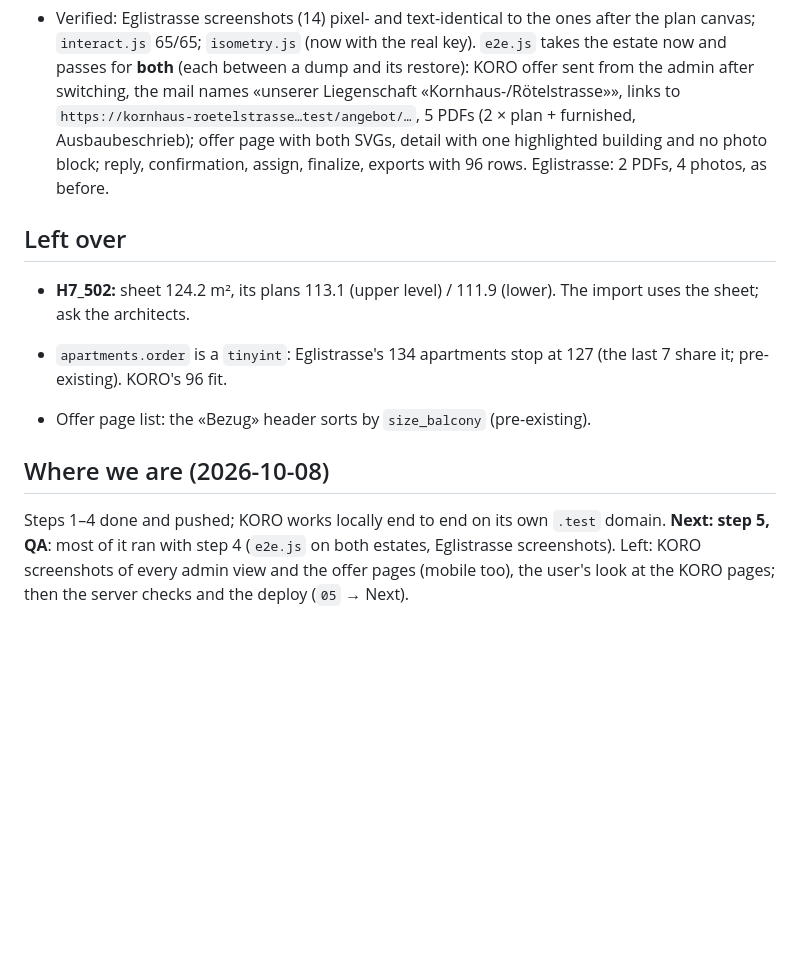
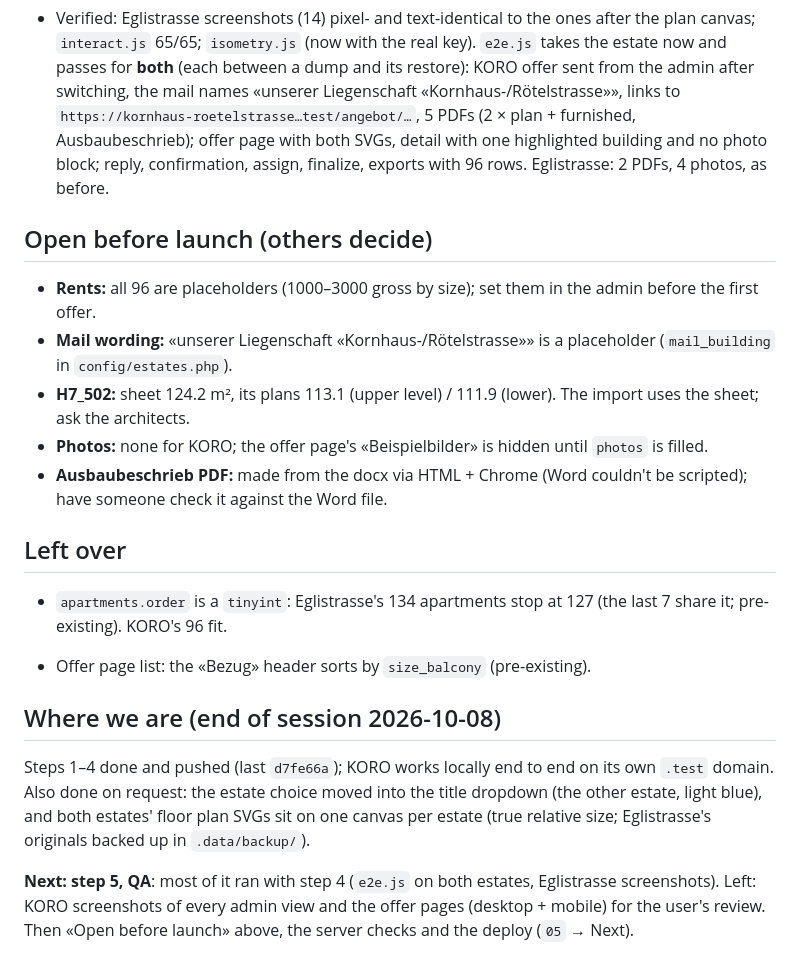
Before and after one commit to marceli-to/liegenschaften.aporta-stiftung.ch, a Markdown page: .rewrite/06-koro.md, the part around the change. Rendered like a GitHub page; blank space fills up the shorter version.

Commit message:
Notes: where we are after KORO step 4, open items before launch
Co-Authored-By: Claude Opus 5.5 <noreply@anthropic.com>

```diff
--- a/.rewrite/06-koro.md
+++ b/.rewrite/06-koro.md
@@ -190,19 +190,35 @@ Ausbaubeschrieb (`.docx`).
   highlighted building and no photo block; reply, confirmation, assign,
   finalize, exports with 96 rows. Eglistrasse: 2 PDFs, 4 photos, as before.
 
+## Open before launch (others decide)
+
+- **Rents:** all 96 are placeholders (1000–3000 gross by size); set them in
+  the admin before the first offer.
+- **Mail wording:** «unserer Liegenschaft «Kornhaus-/Rötelstrasse»» is a
+  placeholder (`mail_building` in `config/estates.php`).
+- **H7_502:** sheet 124.2 m², its plans 113.1 (upper level) / 111.9 (lower).
+  The import uses the sheet; ask the architects.
+- **Photos:** none for KORO; the offer page's «Beispielbilder» is hidden
+  until `photos` is filled.
+- **Ausbaubeschrieb PDF:** made from the docx via HTML + Chrome (Word
+  couldn't be scripted); have someone check it against the Word file.
+
 ## Left over
 
-- **H7_502:** sheet 124.2 m², its plans 113.1 (upper level) / 111.9 (lower).
-  The import uses the sheet; ask the architects.
 - `apartments.order` is a `tinyint`: Eglistrasse's 134 apartments stop at
   127 (the last 7 share it; pre-existing). KORO's 96 fit.
 
 - Offer page list: the «Bezug» header sorts by `size_balcony` (pre-existing).
 
-## Where we are (2026-10-08)
+## Where we are (end of session 2026-10-08)
 
-Steps 1–4 done and pushed; KORO works locally end to end on its own `.test`
-domain. **Next: step 5, QA**: most of it ran with step 4 (`e2e.js` on both
-estates, Eglistrasse screenshots). Left: KORO screenshots of every admin view
-and the offer pages (mobile too), the user's look at the KORO pages; then the
-server checks and the deploy (`05` → Next).
+Steps 1–4 done and pushed (last `d7fe66a`); KORO works locally end to end
+on its own `.test` domain. Also done on request: the estate choice moved into
+the title dropdown (the other estate, light blue), and both estates' floor
+plan SVGs sit on one canvas per estate (true relative size; Eglistrasse's
+originals backed up in `.data/backup/`).
+
+**Next: step 5, QA**: most of it ran with step 4 (`e2e.js` on both estates,
+Eglistrasse screenshots). Left: KORO screenshots of every admin view and the
+offer pages (desktop + mobile) for the user's review. Then «Open before
+launch» above, the server checks and the deploy (`05` → Next).
```
Also changed, not shown: .rewrite/05-progress.md (+20 -12 lines).
